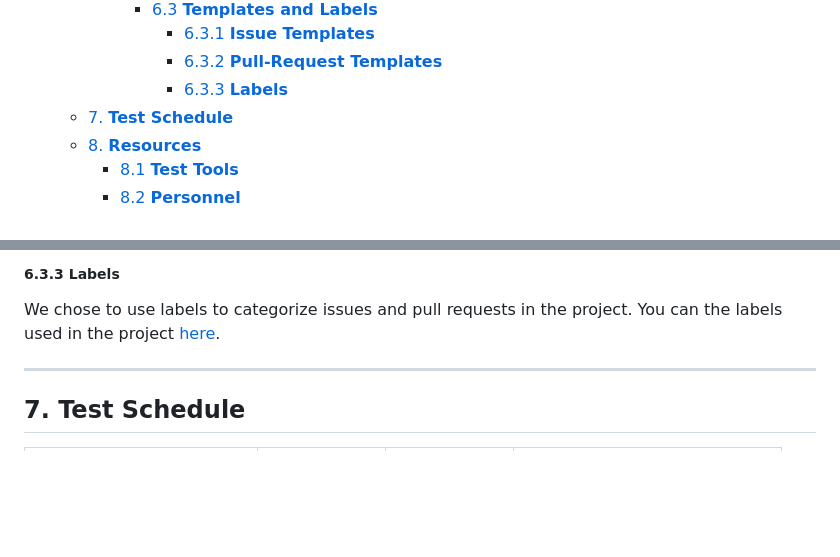
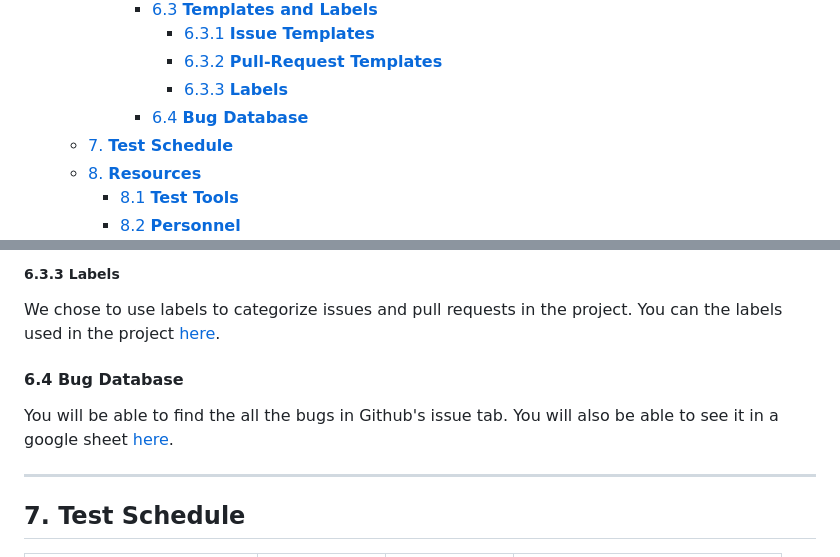
Before and after one commit to algosup/2024-2025-project-3-quickest-path-team-3, a Markdown page: Documents/QualityAssurance/TestPlan.md, 2 parts joined by grey strips. Rendered like a GitHub page; folded sections open; blank space fills up the shorter version.

Commit message:
Created the TestCases.md and Updated the TestPlan.md
Created the skeleton for the TestCases.md.
And added the google sheet link for the BugDatabase

```diff
--- a/Documents/QualityAssurance/TestPlan.md
+++ b/Documents/QualityAssurance/TestPlan.md
@@ -31,6 +31,7 @@
         - [6.3.1 **Issue Templates**](#631-issue-templates)
         - [6.3.2 **Pull-Request Templates**](#632-pull-request-templates)
         - [6.3.3 **Labels**](#633-labels)
+      - [6.4 **Bug Database**](#64-bug-database)
   - [7. **Test Schedule**](#7-test-schedule)
   - [8. **Resources**](#8-resources)
     - [8.1 **Test Tools**](#81-test-tools)
@@ -206,6 +207,10 @@ Here are the screenshots of the pull-request template used in the project:
 
 We chose to use labels to categorize issues and pull requests in the project. You can the labels used in the project [here](https://github.com/algosup/2024-2025-project-3-quickest-path-team-3/labels).
 
+#### 6.4 **Bug Database**
+
+You will be able to find the all the bugs in Github's issue tab. You will also be able to see it in a google sheet [here](https://docs.google.com/spreadsheets/d/1y3rJFKFBt53vgucQnEiByPjIO2DgxmkgcAVdG9xDjgM/edit?usp=sharing).
+
 ---
 
 ## 7. **Test Schedule**
```
Also changed, not shown: Documents/QualityAssurance/TestCases.md (+63 -0 lines).
